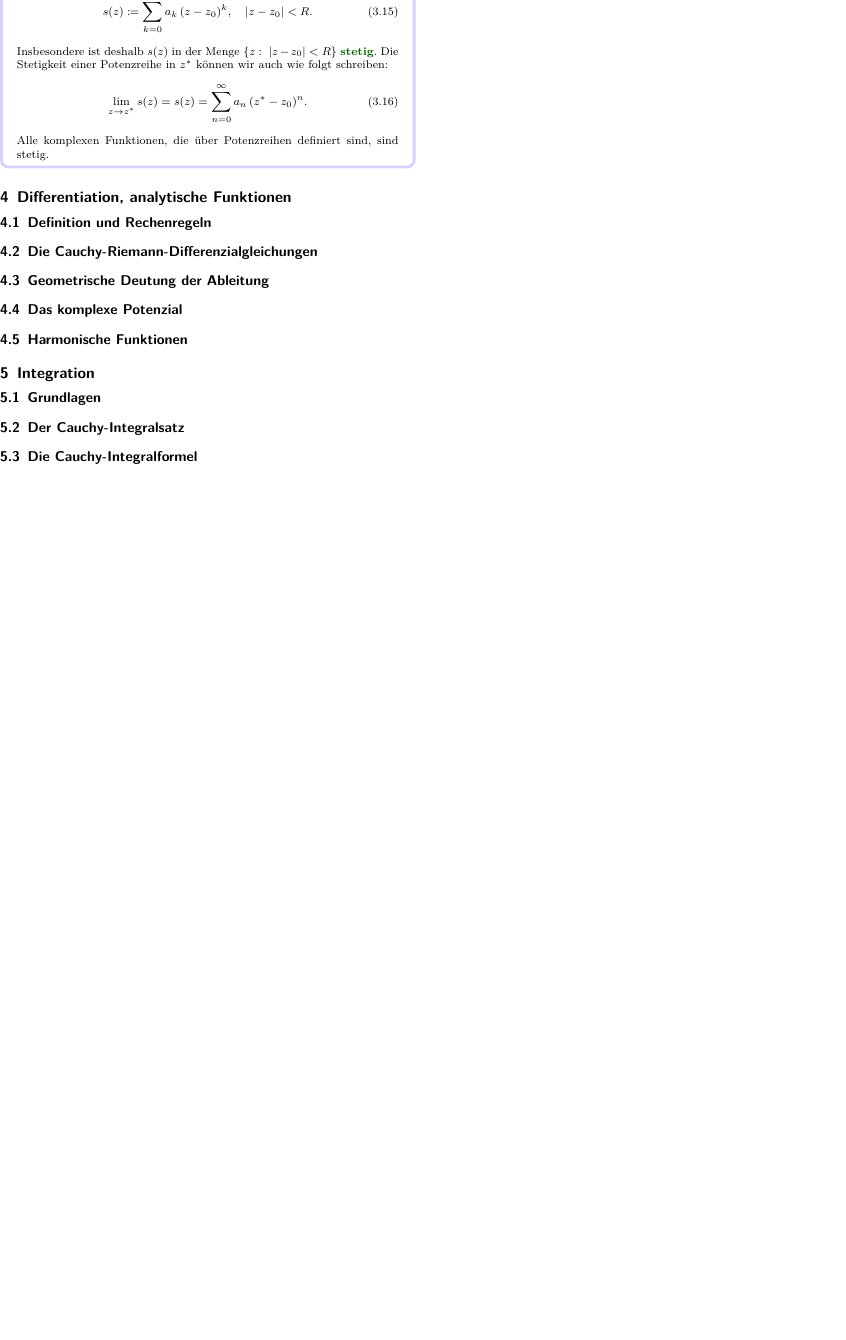
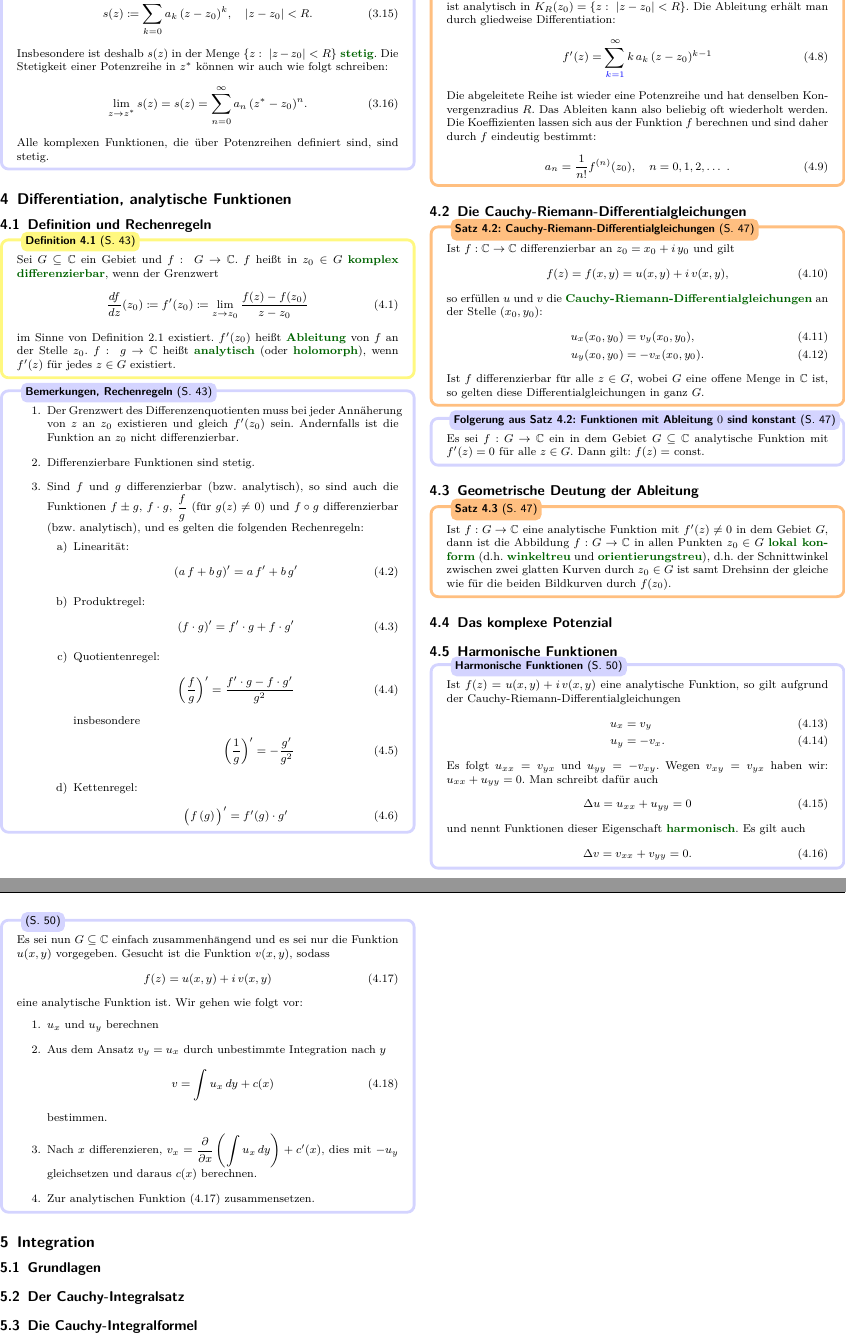
Before and after one commit to jcalov/HFT-Funktionentheorie, a LaTeX document (FT-Cheatsheet.tex, which reads content/chapters/ch04.tex): part of page 6 of 6 before the commit and two parts of pages 6 and 7 of 7 after it, the two joined at a grey line, cut at the place of the change, the shorter picture padded with empty space. Compiled offline with pdfLaTeX.

Commit message:
Kapitel 4 erstmal fertig (ohne komplexes Potential)

```diff
--- a/content/chapters/ch04.tex
+++ b/content/chapters/ch04.tex
@@ -1,5 +1,47 @@
 \section{Differentiation, analytische Funktionen}
+
+
 
 \subsection{Definition und Rechenregeln}
 
-\subsection{Die Cauchy-Riemann-Differenzialgleichungen}
+\begin{definition}{S. 43}
+  Sei $G \subseteq \C$ ein Gebiet und $f:\ G \to \C$.
+  $f$ heißt in $z_0 \in G$ \begriff{komplex differenzierbar}, wenn der Grenzwert
+  \begin{align}
+    \frac{df}{dz} (z_0) \coloneqq f'(z_0) \coloneqq \lim_{z \to z_0} \frac{f(z) - f(z_0)}{z - z_0}
+  \end{align}
+  im Sinne von Definition \ref{def:2_1} existiert.
+  $f'(z_0)$ heißt \begriff{Ableitung} von $f$ an der Stelle $z_0$.
+  $f:\ g \to \C$ heißt \begriff{analytisch} (oder \begriff{holomorph}), wenn $f'(z)$ für jedes $z \in G$ existiert.
+\end{definition}
+
+\begin{bemerkung}{Bemerkungen, Rechenregeln}{S. 43}
+  \begin{enumerate}
+    \item Der Grenzwert des Differenzenquotienten muss bei jeder Annäherung von $z$ an $z_0$ existieren und gleich $f'(z_0)$ sein.
+      Andernfalls ist die Funktion an $z_0$ nicht differenzierbar.
+    \item Differenzierbare Funktionen sind stetig.
+    \item Sind $f$ und $g$ differenzierbar (bzw. analytisch), so sind auch die Funktionen $f \pm g$, $f \cdot g$, $\displaystyle \frac{f}{g}$ (für $g(z) \neq 0$) und $f \circ g$ differenzierbar (bzw. analytisch), und es gelten die folgenden Rechenregeln:
+    \begin{enumerate}
+      \item Linearität:
+        \begin{align}
+          \left( a \, f + b \, g\right)' = a \, f' + b \, g'
+        \end{align}
+      \item Produktregel:
+        \begin{align}
+          \left( f \cdot g\right)' = f' \cdot g + f \cdot g'
+        \end{align}
+      \item Quotientenregel:
+        \begin{align}
+          \left( \frac{f}{g} \right)' = \frac{f' \cdot g - f \cdot g'}{g^2}
+          \intertext{insbesondere}
+          \left( \frac{1}{g} \right)' = - \frac{g'}{g^2}
+        \end{align}
+      \item Kettenregel:
+        \begin{align}
+          \big( f \left( g \right) \big)' = f'(g) \cdot g'
+        \end{align}
+    \end{enumerate}
+  \end{enumerate}
+\end{bemerkung}
+
+\begin{satz}[Potenzreihen sind analytisch und unendlich oft diff.bar]{S. 45}
@@ -6,6 +52,92 @@
+  ist analytisch in $K_R (z_0) = \{ z: \ |z - z_0| < R \}$.
+  Die Ableitung erhält man durch gliedweise Differentiation:
+  \begin{align}
+    f'(z) = \sum_{\textcolor{blue}{k=1}}^\infty k \, a_k \, (z - z_0)^{k-1}
+  \end{align}
+  Die abgeleitete Reihe ist wieder eine Potenzreihe und hat denselben Konvergenzradius $R$.
+  Das Ableiten kann also beliebig oft wiederholt werden.
+  Die Koeffizienten lassen sich aus der Funktion $f$ berechnen und sind daher durch $f$ eindeutig bestimmt:
+  \begin{align}
+    a_n = \frac{1}{n!} f^{(n)}(z_0), \quad n = 0, 1, 2, \dots\ .
+  \end{align}
+\end{satz}
+
+
+
+\subsection{Die Cauchy-Riemann-Differentialgleichungen}
+
+\begin{satz}[Cauchy-Riemann-Differentialgleichungen]{S. 47}
+  \label{satz:4_2}
+  Ist $f : \C \to \C$ differenzierbar an $z_0 = x_0 + i \, y_0$ und gilt
+  \begin{align}
+    f(z) = f(x,y) = u(x,y) + i \, v(x, y) ,
+  \end{align}
+  so erfüllen $u$ und $v$ die \begriff{Cauchy-Riemann-Differentialgleichungen} an der Stelle $(x_0, y_0)$:
+  \begin{align}
+    u_x(x_0, y_0) &=   v_y(x_0, y_0) ,\\
+    u_y(x_0, y_0) &= - v_x(x_0, y_0) .
+  \end{align}
+  Ist $f$ differenzierbar für alle $z \in G$, wobei $G$ eine offene Menge in $\C$ ist, so gelten diese Differentialgleichungen in ganz $G$.
+\end{satz}
+
+\begin{bemerkung}{Folgerung aus Satz \ref{satz:4_2}: Funktionen mit Ableitung $0$ sind konstant}{S. 47}
+  Es sei $f : G \to \C$ ein in dem Gebiet $G \subseteq \C$ analytische Funktion mit $f'(z) = 0$ für alle $z \in G$.
+  Dann gilt: $f(z) =$ const.
+\end{bemerkung}
+
+
 
 \subsection{Geometrische Deutung der Ableitung}
 
+\begin{satz}{S. 47}
+  Ist $f : G \to \C$ eine analytische Funktion mit $f'(z) \neq 0$ in dem Gebiet $G$, dann ist die Abbildung $f : G \to \C$ in allen Punkten $z_0 \in G$ \begriff{lokal konform} (d.h. \begriff{winkeltreu} und \begriff{orientierungstreu}), d.h. der Schnittwinkel zwischen zwei glatten Kurven durch $z_0 \in G$ ist samt Drehsinn der gleiche wie für die beiden Bildkurven durch $f(z_0)$.
+\end{satz}
+
+
+
 \subsection{Das komplexe Potenzial}
 
+
+
+
+
 \subsection{Harmonische Funktionen}
+
+\begin{bemerkung}{Harmonische Funktionen}{S. 50}
+  Ist $f(z) = u(x,y) + i \, v(x,y)$ eine analytische Funktion, so gilt aufgrund der Cauchy-Riemann-Differentialgleichungen
+  \begin{align}
+    u_x &= v_y\\
+    u_y &= - v_x .
+  \end{align}
+  Es folgt $u_{xx} = v_{yx}$ und $u_{yy} = -v_{xy}$.
+  Wegen $v_{xy} = v_{yx}$ haben wir: $u_{xx} + u_{yy} = 0$.
+  Man schreibt dafür auch
+  \begin{align}
+    \Delta u &= u_{xx} + u_{yy} = 0
+  \end{align}
+  und nennt Funktionen dieser Eigenschaft \begriff{harmonisch}.
+  Es gilt auch
+  \begin{align}
+    \Delta v &= v_{xx} + v_{yy} = 0 .
+  \end{align}
+\end{bemerkung}
+
+\begin{bemerkung}{}{S. 50}
+  Es sei nun $G \subseteq \C$ einfach zusammenhängend und es sei nur die Funktion $u(x,y)$ vorgegeben.
+  Gesucht ist die Funktion $v(x,y)$, sodass
+  \begin{align}
+    f(z) = u(x,y) + i \, v(x,y) \label{eq:harm_ana}
+  \end{align}
+  eine analytische Funktion ist.
+  Wir gehen wie folgt vor:
+  \begin{enumerate}
+    \item $u_x$ und $u_y$ berechnen
+    \item Aus dem Ansatz $v_y = u_x$ durch unbestimmte Integration nach $y$
+      \begin{align}
+      v = \int u_x \, dy + c(x)
+      \end{align}
+      bestimmen.
+    \item Nach $x$ differenzieren, $\displaystyle v_x = \frac{\partial}{\partial x} \left( \int u_x \, dy \right) + c'(x)$, dies mit $-u_y$ gleichsetzen und daraus $c(x)$ berechnen.
+    \item Zur analytischen Funktion \eqref{eq:harm_ana} zusammensetzen.
+  \end{enumerate}
+\end{bemerkung}
```
Also changed, not shown: content/chapters/ch02.tex (+1 -0 lines), content/chapters/ch04.tex (4 more changed lines).
